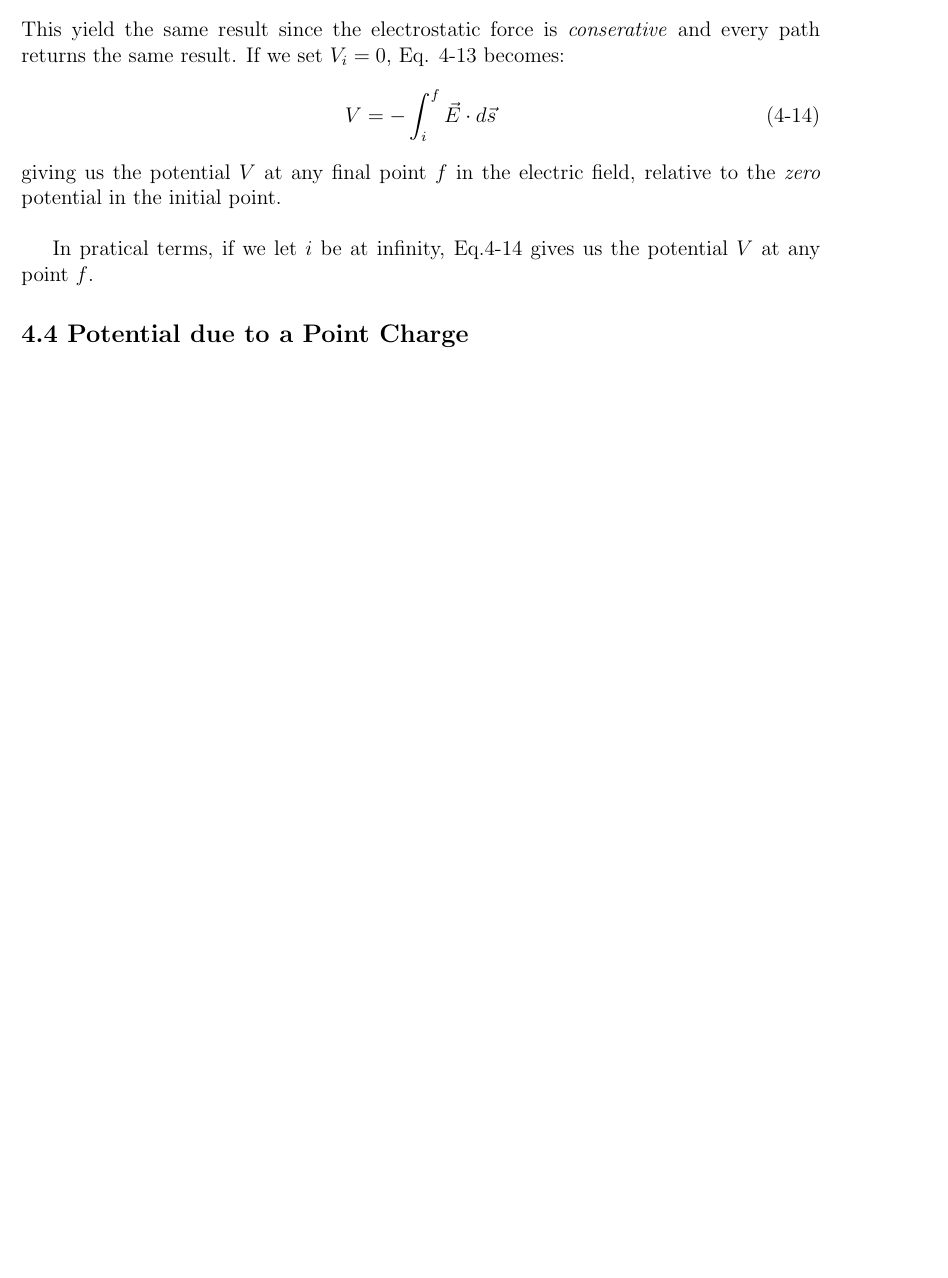
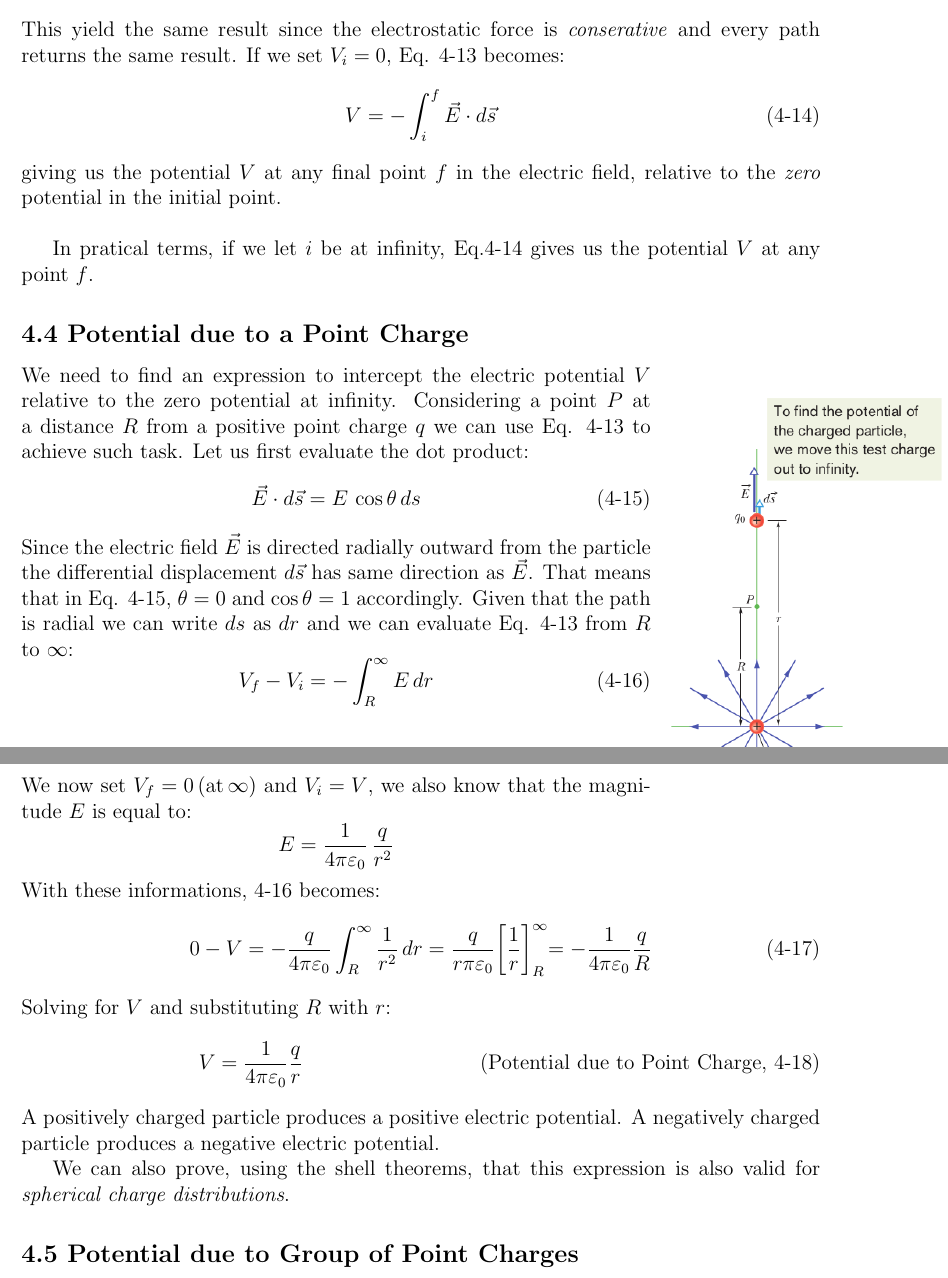
Before and after one commit to MirkoKiwi/Uni_Notes, a LaTeX document (Physics 2/physics2.tex): part of page 18 of 18 before the commit and two parts of pages 18 and 19 of 19 after it, the two joined at a grey line, cut so that both start at the same text, the shorter picture padded with empty space. Compiled offline with pdfLaTeX.

Commit message:
Point charge potential frfr

```diff
--- a/Physics 2/physics2.tex
+++ b/Physics 2/physics2.tex
@@ -903,6 +903,55 @@
 
 		\subsection*{4.4 Potential due to a Point Charge}
 
+		\begin{wrapfigure}{r}{0.19\textwidth}
+			\centering
+			\includegraphics[width=5.5cm]{Physics2_PNGs/point-charge-potential.png}
+			\caption*{}
+			\label{fig:point-charge-potential.png}
+		\end{wrapfigure}
+		We need to find an expression to intercept the electric potential $V$ relative to the zero potential at infinity. Considering a point $P$ at a distance $R$ from a  positive point charge $q$ we can use Eq. 4-13 to achieve such task. Let us first evaluate the dot product:
+		\begin{equation*}
+			\vec{E} \cdot d\vec{s} = E \, \cos\theta \, ds
+			\tag{4-15}
+		\end{equation*}
+		Since the electric field $\vec{E}$ is directed radially outward from the particle the differential displacement $d\vec{s}$ has same direction as $\vec{E}$. That means that in Eq. 4-15, $\theta = 0$ and $\cos\theta = 1$ accordingly. Given that the path is radial we can write $ds$ as $dr$ and we can evaluate Eq. 4-13 from $R$ to $\infty$:
+		\begin{equation}
+			V_f - V_i = - \int_{R}^{\infty} E \, dr
+			\tag{4-16}
+		\end{equation}
+		We now set $V_f = 0 \, ( \text{at} \, \infty )$ and $V_i = V$, we also know that the magnitude $E$ is equal to:
+		\[
+			E = \frac{1}{4 \pi \varepsilon_0} \, \frac{q}{r^2}
+		\]
+		With these informations, 4-16 becomes:
+		\begin{equation*}
+			0 - V = - \frac{q}{4 \pi \varepsilon_0} \int_{R}^{\infty} \frac{1}{r^2} \, dr
+				  = \frac{q}{r \pi \varepsilon_0} \biggl[ \frac{1}{r} \biggl]_R^\infty
+				  = - \frac{1}{4 \pi \varepsilon_0} \frac{q}{R}
+			\tag{4-17}
+		\end{equation*}
+		Solving for $V$ and substituting $R$ with $r$:
+		\begin{equation*}
+			V = \frac{1}{4 \pi \varepsilon_0} \frac{q}{r}
+			\tag{Potential due to Point Charge, 4-18}
+		\end{equation*}
+		A positively charged particle produces a positive electric potential. A negatively
+		charged particle produces a negative electric potential.
+
+		We can also prove, using the shell theorems, that this expression is also valid for \textit{spherical charge distributions}.
+
+
+
+		\subsection*{4.5 Potential due to Group of Point Charges}
+
+
+
+
+
+
+
+
+
 
 
 
```
Also changed, not shown: Physics 2/Physics2_PNGs/point-charge-potential.png (added), Physics 2/physics2.pdf.
